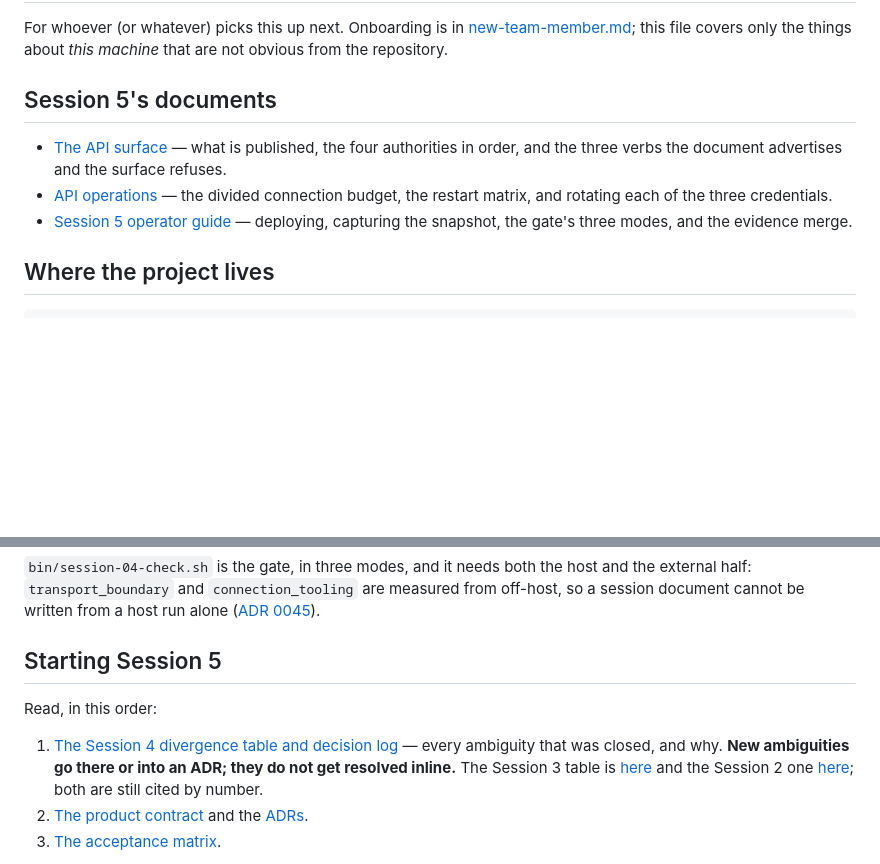
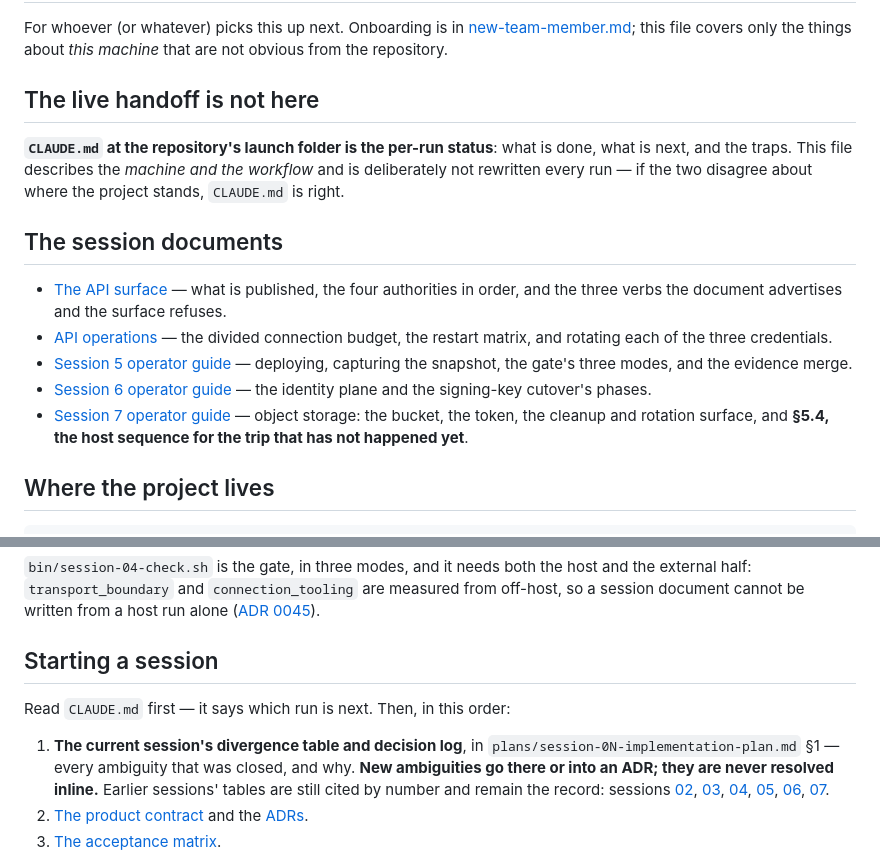
Before and after one commit to Virabyan99/agentic-postgres, a Markdown page: docs/handoff.md, 2 parts joined by grey strips. Drawn GitHub-style; blank space fills up the shorter version.

```diff
--- a/docs/handoff.md
+++ b/docs/handoff.md
@@ -5,15 +5,26 @@ For whoever (or whatever) picks this up next. Onboarding is in
 about *this machine* that are not obvious from the repository.
 
 
-## Session 5's documents
+## The live handoff is not here
 
-- [The API surface](api-surface.md) — what is published, the four
-  authorities in order, and the three verbs the document advertises and the
-  surface refuses.
+**`CLAUDE.md` at the repository's launch folder is the per-run status**: what is
+done, what is next, and the traps. This file describes the *machine and the
+workflow* and is deliberately not rewritten every run — if the two disagree
+about where the project stands, `CLAUDE.md` is right.
+
+## The session documents
+
+- [The API surface](api-surface.md) — what is published, the four authorities in
+  order, and the three verbs the document advertises and the surface refuses.
 - [API operations](api-operations.md) — the divided connection budget, the
   restart matrix, and rotating each of the three credentials.
 - [Session 5 operator guide](session-05-operator-guide.md) — deploying,
   capturing the snapshot, the gate's three modes, and the evidence merge.
+- [Session 6 operator guide](session-06-operator-guide.md) — the identity plane
+  and the signing-key cutover's phases.
+- [Session 7 operator guide](session-07-operator-guide.md) — object storage: the
+  bucket, the token, the cleanup and rotation surface, and **§5.4, the host
+  sequence for the trip that has not happened yet**.
 
 ## Where the project lives
 
@@ -156,16 +167,21 @@ and the external half: `transport_boundary` and `connection_tooling` are measure
 from off-host, so a session document cannot be written from a host run alone
 ([ADR 0045](decisions/0045-a-claim-is-shaped-by-where-it-can-be-measured.md)).
 
-## Starting Session 5
+## Starting a session
 
-Read, in this order:
+Read `CLAUDE.md` first — it says which run is next. Then, in this order:
 
-1. [The Session 4 divergence table and decision log](plans/session-04-implementation-plan.md)
-   — every ambiguity that was closed, and why. **New ambiguities go there or
-   into an ADR; they do not get resolved inline.** The Session 3 table is
-   [here](plans/session-03-implementation-plan.md) and the Session 2 one
-   [here](plans/session-02-implementation-plan.md); both are still cited by
-   number.
+1. **The current session's divergence table and decision log**, in
+   `plans/session-0N-implementation-plan.md` §1 — every ambiguity that was
+   closed, and why. **New ambiguities go there or into an ADR; they are never
+   resolved inline.** Earlier sessions' tables are still cited by number and
+   remain the record: sessions
+   [02](plans/session-02-implementation-plan.md),
+   [03](plans/session-03-implementation-plan.md),
+   [04](plans/session-04-implementation-plan.md),
+   [05](plans/session-05-implementation-plan.md),
+   [06](plans/session-06-implementation-plan.md),
+   [07](plans/session-07-implementation-plan.md).
 2. [The product contract](product-contract.md) and the
    [ADRs](decisions/README.md).
 3. [The acceptance matrix](acceptance-matrix.md).
```
Also changed, not shown: docs/session-07-operator-guide.md (+102 -6 lines).
